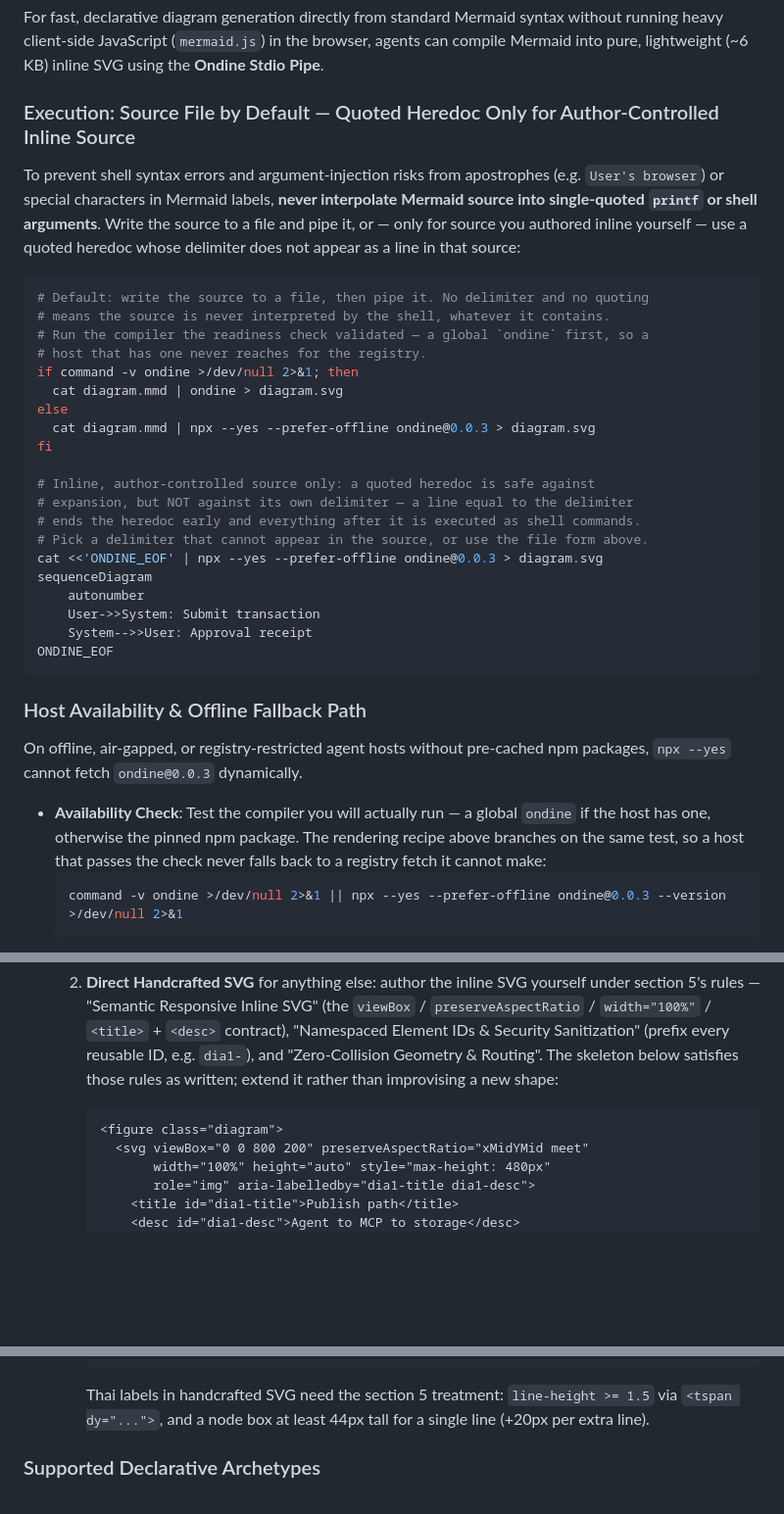
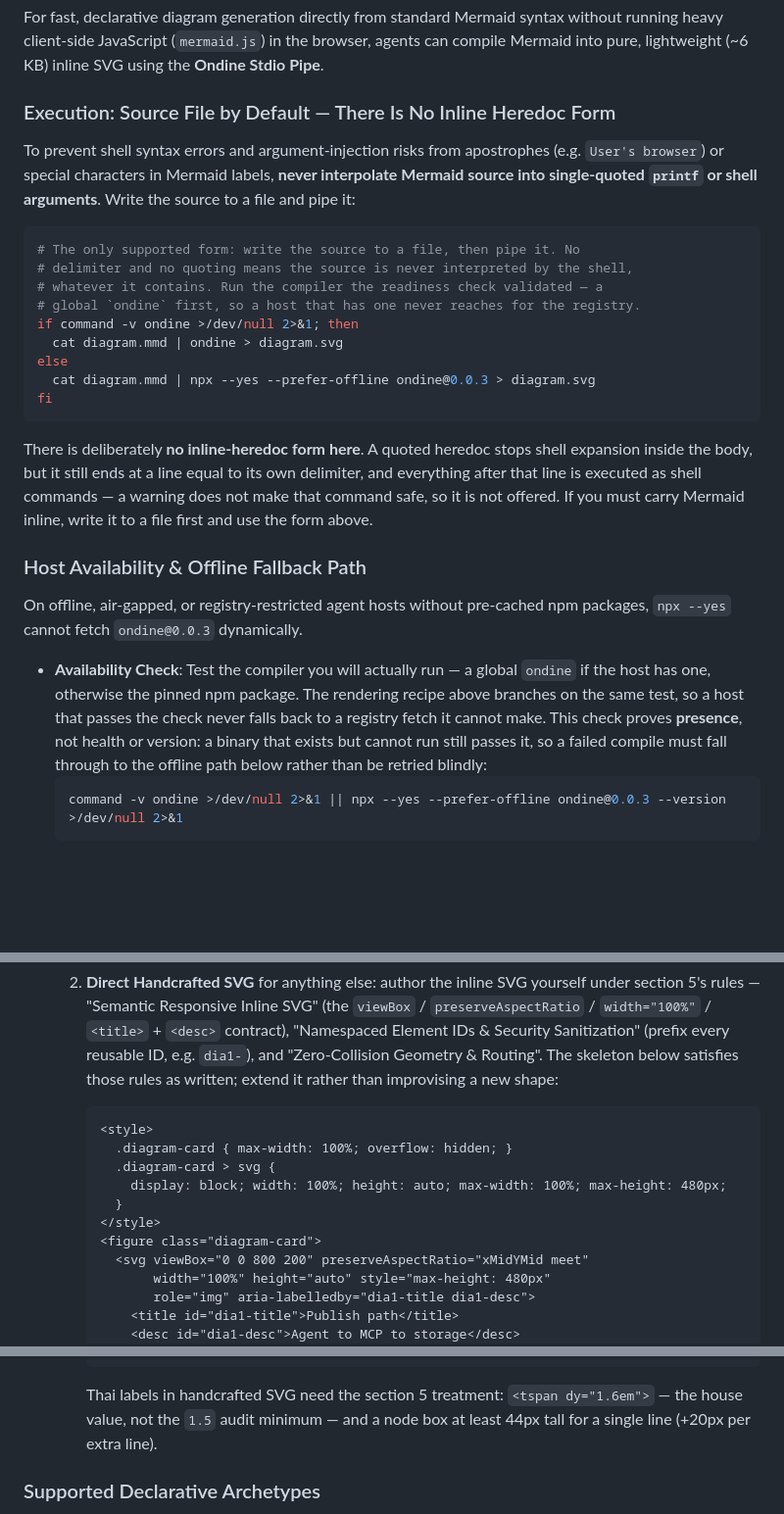
Before and after one commit to iicmaster/artifact-sftp, a Markdown page: skills/visual-illustrator/SKILL.md, 3 parts joined by grey strips. Shown at 98% size. Rendered like a GitHub page; blank space fills up the shorter version.

Commit message:
fix(diagrams): drop the inline heredoc form and close the remaining review gaps
- a warning does not make a command safe: the quoted heredoc still ends at a
  line equal to its own delimiter, and everything after that line is executed
  as shell. The inline-heredoc recipe is removed entirely rather than
  documented with a caveat, and the file route is the only supported form.
  The heading says so, so the condition cannot be carried away alone.
- the handcrafted SVG starter now carries the fit-first card CSS the section
  5 container rule requires (max-width, overflow, and the svg sizing block),
  and uses the diagram-card class the rule names.
- the handcrafted Thai note now asks for 1.6em — the house value — rather
  than the 1.5 audit minimum, matching the Thai Typography Invariant.
- the availability check now states that it proves presence, not health or
  version, and that a failed compile must fall through to the offline path
  instead of being retried blindly.

````diff
--- a/skills/visual-illustrator/SKILL.md
+++ b/skills/visual-illustrator/SKILL.md
@@ -68,35 +68,30 @@ While **Archify** serves as the authoritative engine for complex interactive sho
 
 For fast, declarative diagram generation directly from standard Mermaid syntax without running heavy client-side JavaScript (`mermaid.js`) in the browser, agents can compile Mermaid into pure, lightweight (~6 KB) inline SVG using the **Ondine Stdio Pipe**.
 
-### Execution: Source File by Default — Quoted Heredoc Only for Author-Controlled Inline Source
-To prevent shell syntax errors and argument-injection risks from apostrophes (e.g. `User's browser`) or special characters in Mermaid labels, **never interpolate Mermaid source into single-quoted `printf` or shell arguments**. Write the source to a file and pipe it, or — only for source you authored inline yourself — use a quoted heredoc whose delimiter does not appear as a line in that source:
+### Execution: Source File by Default — There Is No Inline Heredoc Form
+To prevent shell syntax errors and argument-injection risks from apostrophes (e.g. `User's browser`) or special characters in Mermaid labels, **never interpolate Mermaid source into single-quoted `printf` or shell arguments**. Write the source to a file and pipe it:
 
 ```bash
-# Default: write the source to a file, then pipe it. No delimiter and no quoting
-# means the source is never interpreted by the shell, whatever it contains.
-# Run the compiler the readiness check validated — a global `ondine` first, so a
-# host that has one never reaches for the registry.
+# The only supported form: write the source to a file, then pipe it. No
+# delimiter and no quoting means the source is never interpreted by the shell,
+# whatever it contains. Run the compiler the readiness check validated — a
+# global `ondine` first, so a host that has one never reaches for the registry.
 if command -v ondine >/dev/null 2>&1; then
   cat diagram.mmd | ondine > diagram.svg
 else
   cat diagram.mmd | npx --yes --prefer-offline ondine@0.0.3 > diagram.svg
 fi
+```
 
-# Inline, author-controlled source only: a quoted heredoc is safe against
-# expansion, but NOT against its own delimiter — a line equal to the delimiter
-# ends the heredoc early and everything after it is executed as shell commands.
-# Pick a delimiter that cannot appear in the source, or use the file form above.
-cat <<'ONDINE_EOF' | npx --yes --prefer-offline ondine@0.0.3 > diagram.svg
-sequenceDiagram
-    autonumber
-    User->>System: Submit transaction
-    System-->>User: Approval receipt
-ONDINE_EOF
-```
+There is deliberately **no inline-heredoc form here**. A quoted heredoc stops
+shell expansion inside the body, but it still ends at a line equal to its own
+delimiter, and everything after that line is executed as shell commands — a
+warning does not make that command safe, so it is not offered. If you must
+carry Mermaid inline, write it to a file first and use the form above.
 
 ### Host Availability & Offline Fallback Path
 On offline, air-gapped, or registry-restricted agent hosts without pre-cached npm packages, `npx --yes` cannot fetch `ondine@0.0.3` dynamically.
-- **Availability Check**: Test the compiler you will actually run — a global `ondine` if the host has one, otherwise the pinned npm package. The rendering recipe above branches on the same test, so a host that passes the check never falls back to a registry fetch it cannot make:
+- **Availability Check**: Test the compiler you will actually run — a global `ondine` if the host has one, otherwise the pinned npm package. The rendering recipe above branches on the same test, so a host that passes the check never falls back to a registry fetch it cannot make. This check proves **presence**, not health or version: a binary that exists but cannot run still passes it, so a failed compile must fall through to the offline path below rather than be retried blindly:
   ```bash
   command -v ondine >/dev/null 2>&1 || npx --yes --prefer-offline ondine@0.0.3 --version >/dev/null 2>&1
   ```
@@ -105,7 +100,13 @@ On offline, air-gapped, or registry-restricted agent hosts without pre-cached np
   2. **Direct Handcrafted SVG** for anything else: author the inline SVG yourself under section 5's rules — "Semantic Responsive Inline SVG" (the `viewBox` / `preserveAspectRatio` / `width="100%"` / `<title>` + `<desc>` contract), "Namespaced Element IDs & Security Sanitization" (prefix every reusable ID, e.g. `dia1-`), and "Zero-Collision Geometry & Routing". The skeleton below satisfies those rules as written; extend it rather than improvising a new shape:
 
      ```html
-     <figure class="diagram">
+     <style>
+       .diagram-card { max-width: 100%; overflow: hidden; }
+       .diagram-card > svg {
+         display: block; width: 100%; height: auto; max-width: 100%; max-height: 480px;
+       }
+     </style>
+     <figure class="diagram-card">
        <svg viewBox="0 0 800 200" preserveAspectRatio="xMidYMid meet"
             width="100%" height="auto" style="max-height: 480px"
             role="img" aria-labelledby="dia1-title dia1-desc">
@@ -135,7 +136,7 @@ On offline, air-gapped, or registry-restricted agent hosts without pre-cached np
      </figure>
      ```
 
-     Thai labels in handcrafted SVG need the section 5 treatment: `line-height >= 1.5` via `<tspan dy="...">`, and a node box at least 44px tall for a single line (+20px per extra line).
+     Thai labels in handcrafted SVG need the section 5 treatment: `<tspan dy="1.6em">` — the house value, not the `1.5` audit minimum — and a node box at least 44px tall for a single line (+20px per extra line).
 
 ### Supported Declarative Archetypes
 - **`sequenceDiagram`**: Automatic step numbering (`autonumber`), actor/participant shapes, dashed returns, and built-in edge label background pills.
````
Also changed, not shown: skills/show-me/SKILL.md (+1 -1 lines).
